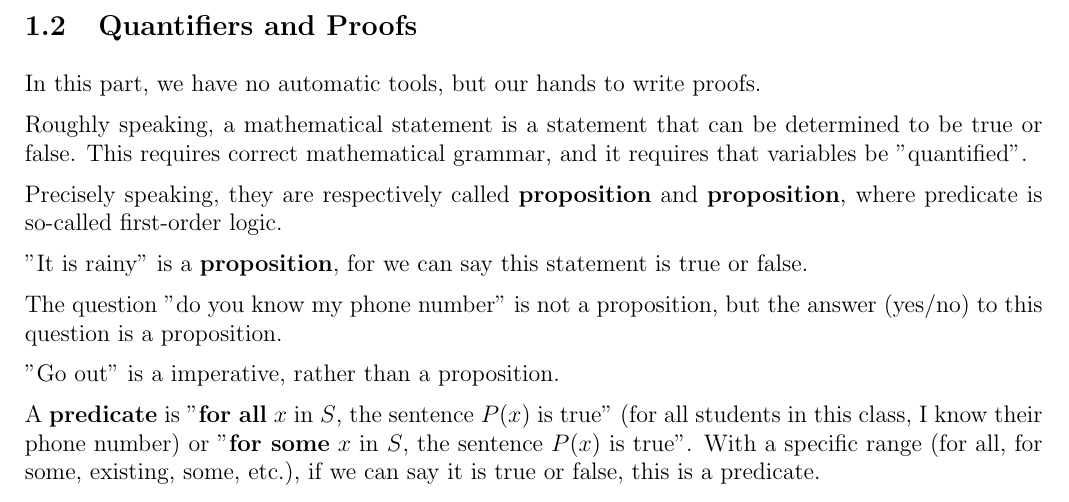
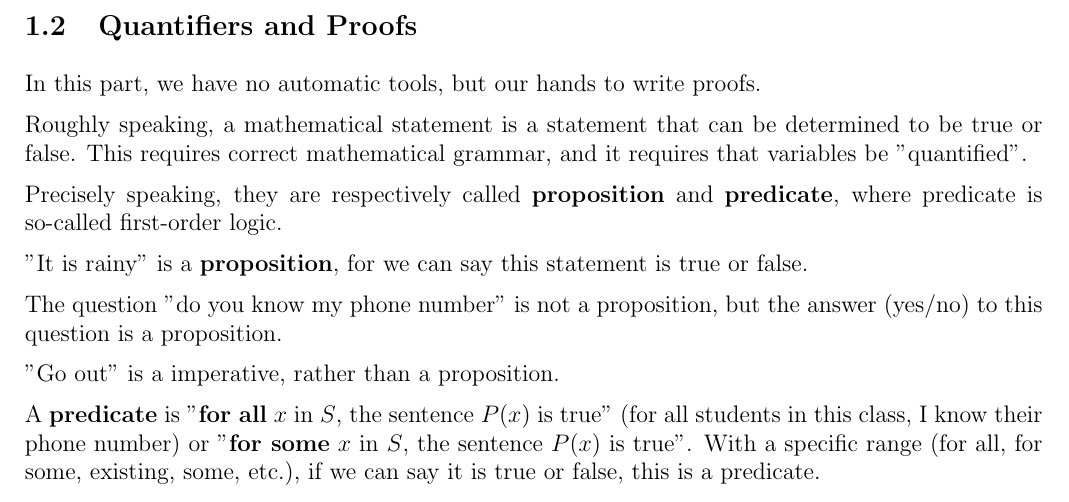
Before and after one commit to boray-tw/gt-course, a LaTeX document (src/handouts/main.tex, which reads src/handouts/sections/introduction.tex): part of page 5 of 11, cut so that both start at the same text. Compiled offline with pdfLaTeX.

Commit message:
fix(handouts): fix typo in proposition in intro

```diff
--- a/src/handouts/sections/introduction.tex
+++ b/src/handouts/sections/introduction.tex
@@ -175,7 +175,7 @@ In this part, we have no automatic tools, but our hands to write proofs.
 Roughly speaking, a mathematical statement is a statement that can be determined to be true or false.
 This requires correct mathematical grammar, and it requires that variables be "quantified".
 
-Precisely speaking, they are respectively called \textbf{proposition} and \textbf{proposition}, where predicate is so-called first-order logic.
+Precisely speaking, they are respectively called \textbf{proposition} and \textbf{predicate}, where predicate is so-called first-order logic.
 
 "It is rainy" is a \textbf{proposition}, for we can say this statement is true or false.
 
```
